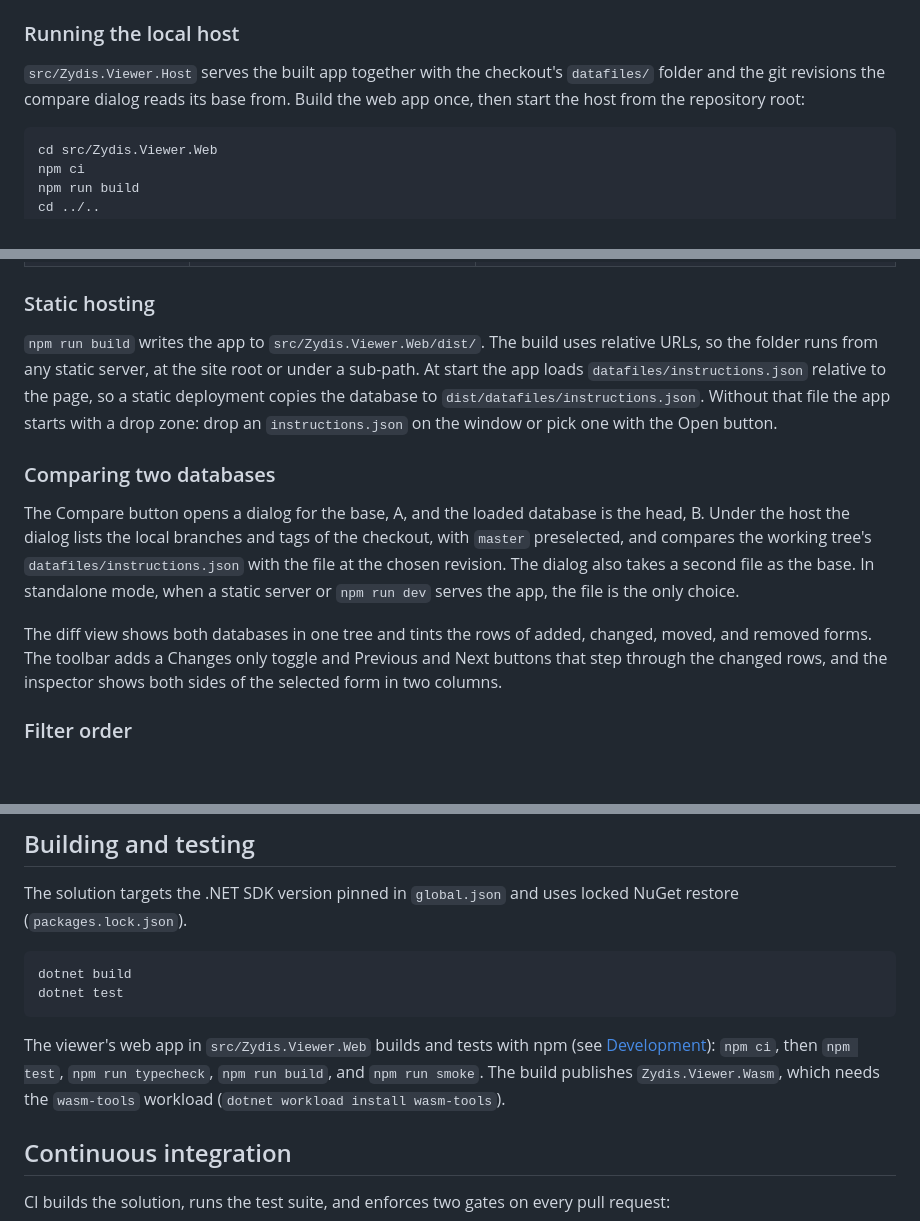
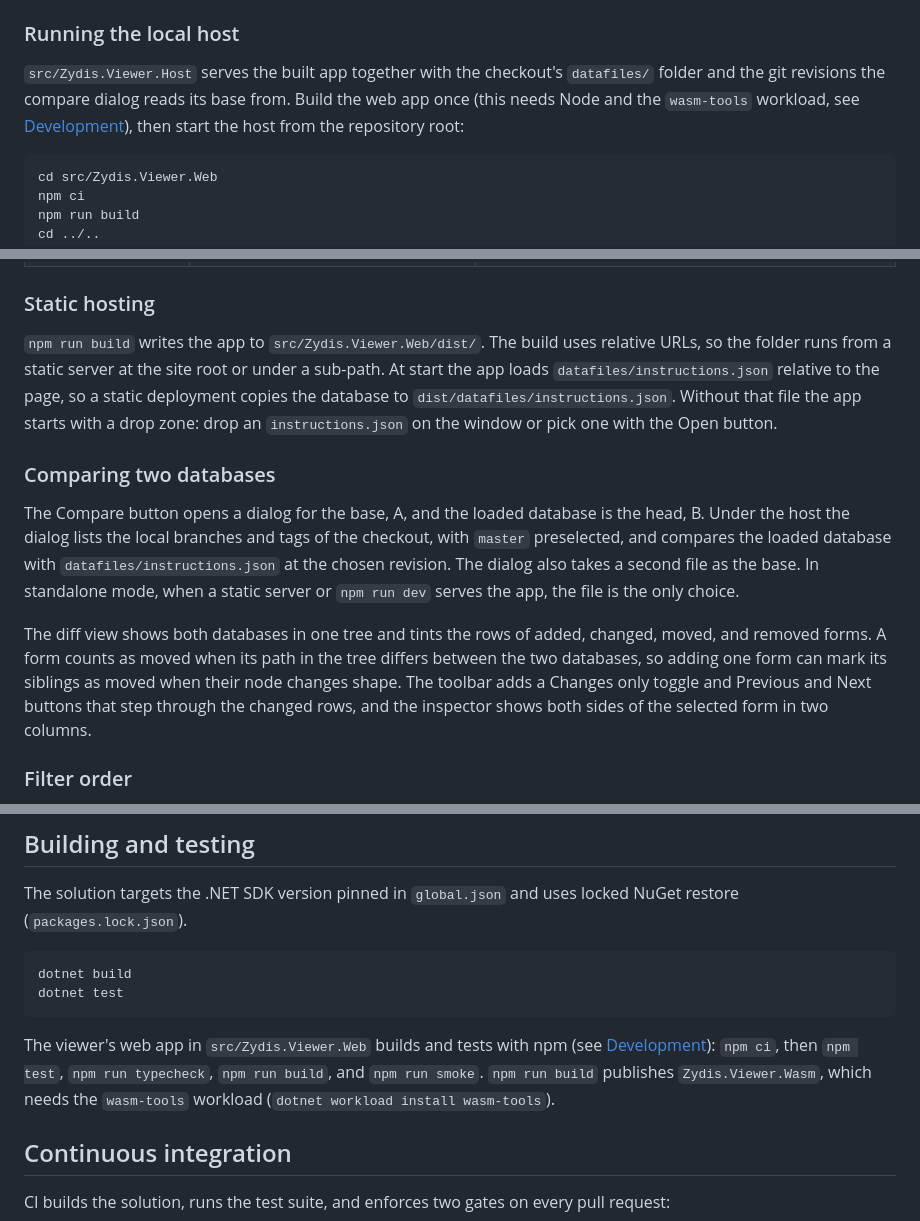
Before and after one commit to zyantific/zydis-db, a Markdown page: README.md, 3 parts joined by grey strips. GitHub-like rendering; blank space fills up the shorter version.

Commit message:
Tighten the viewer section of the README
The viewer section is where a maintainer starts with the viewer, and
three of its sentences misled. It said the host compares the working
tree's datafiles/instructions.json with the chosen revision, but the
head is the loaded database, which can be a file dropped on the window.
"The build publishes Zydis.Viewer.Wasm" followed the dotnet build block
and read as dotnet build, where npm run build is meant. "Runs from any
static server" overstated what the relative URLs give, which is a static
server at the site root or under a sub-path.

The first command block of the section runs npm run build, which needs
Node and the wasm-tools workload that the Development part names further
down, so the sentence before the block points there. The diff paragraph
states the rule for a moved form: its path in the tree differs between
the two databases, so adding one form can mark its siblings as moved
when their node changes shape. The src/ row of the repository layout
named the generator parts alone and now names the viewer and its web app
too.

````diff
--- a/README.md
+++ b/README.md
@@ -174,8 +174,9 @@ Other section. The address bar follows the selected form as `#form=<form id>`, s
 
 ### Running the local host
 
-`src/Zydis.Viewer.Host` serves the built app together with the checkout's `datafiles/` folder and the git revisions
-the compare dialog reads its base from. Build the web app once, then start the host from the repository root:
+`src/Zydis.Viewer.Host` serves the built app together with the checkout's `datafiles/` folder and the git revisions the
+compare dialog reads its base from. Build the web app once (this needs Node and the `wasm-tools` workload, see
+[Development](#development)), then start the host from the repository root:
 
 ```
 cd src/Zydis.Viewer.Web
@@ -197,21 +198,22 @@ holds no `index.html`, the host prints how to build the app and answers only the
 
 ### Static hosting
 
-`npm run build` writes the app to `src/Zydis.Viewer.Web/dist/`. The build uses relative URLs, so the folder runs from
-any static server, at the site root or under a sub-path. At start the app loads `datafiles/instructions.json` relative
-to the page, so a static deployment copies the database to `dist/datafiles/instructions.json`. Without that file the
-app starts with a drop zone: drop an `instructions.json` on the window or pick one with the Open button.
+`npm run build` writes the app to `src/Zydis.Viewer.Web/dist/`. The build uses relative URLs, so the folder runs from a
+static server at the site root or under a sub-path. At start the app loads `datafiles/instructions.json` relative to the
+page, so a static deployment copies the database to `dist/datafiles/instructions.json`. Without that file the app starts
+with a drop zone: drop an `instructions.json` on the window or pick one with the Open button.
 
 ### Comparing two databases
 
 The Compare button opens a dialog for the base, A, and the loaded database is the head, B. Under the host the dialog
-lists the local branches and tags of the checkout, with `master` preselected, and compares the working tree's
-`datafiles/instructions.json` with the file at the chosen revision. The dialog also takes a second file as the base.
-In standalone mode, when a static server or `npm run dev` serves the app, the file is the only choice.
+lists the local branches and tags of the checkout, with `master` preselected, and compares the loaded database with
+`datafiles/instructions.json` at the chosen revision. The dialog also takes a second file as the base. In standalone
+mode, when a static server or `npm run dev` serves the app, the file is the only choice.
 
-The diff view shows both databases in one tree and tints the rows of added, changed, moved, and removed forms. The
-toolbar adds a Changes only toggle and Previous and Next buttons that step through the changed rows, and the inspector
-shows both sides of the selected form in two columns.
+The diff view shows both databases in one tree and tints the rows of added, changed, moved, and removed forms. A form
+counts as moved when its path in the tree differs between the two databases, so adding one form can mark its siblings as
+moved when their node changes shape. The toolbar adds a Changes only toggle and Previous and Next buttons that step
+through the changed rows, and the inspector shows both sides of the selected form in two columns.
 
 ### Filter order
 
@@ -266,8 +268,8 @@ dotnet test
 ```
 
 The viewer's web app in `src/Zydis.Viewer.Web` builds and tests with npm (see [Development](#development)): `npm ci`,
-then `npm test`, `npm run typecheck`, `npm run build`, and `npm run smoke`. The build publishes `Zydis.Viewer.Wasm`,
-which needs the `wasm-tools` workload (`dotnet workload install wasm-tools`).
+then `npm test`, `npm run typecheck`, `npm run build`, and `npm run smoke`. `npm run build` publishes
+`Zydis.Viewer.Wasm`, which needs the `wasm-tools` workload (`dotnet workload install wasm-tools`).
 
 ## Continuous integration
 
````
Also changed, not shown: other parts of README.md (+1 -1 lines).
